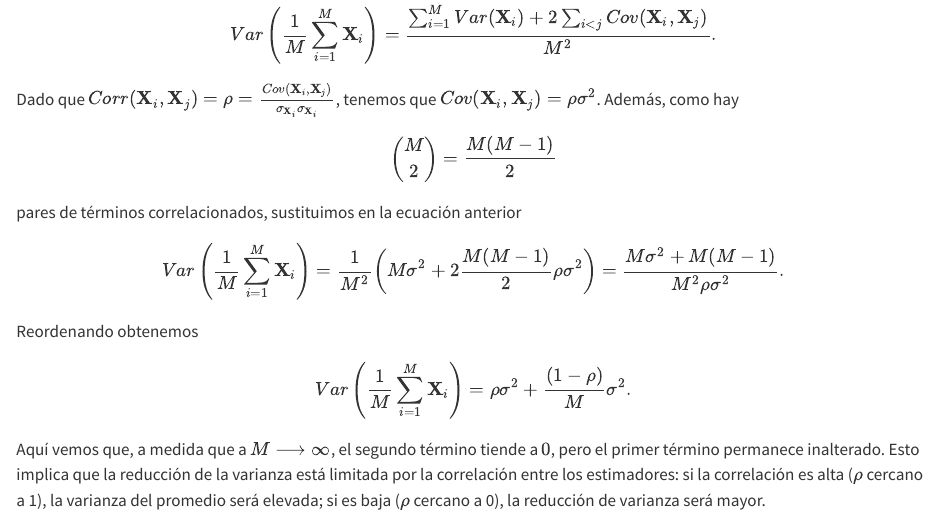
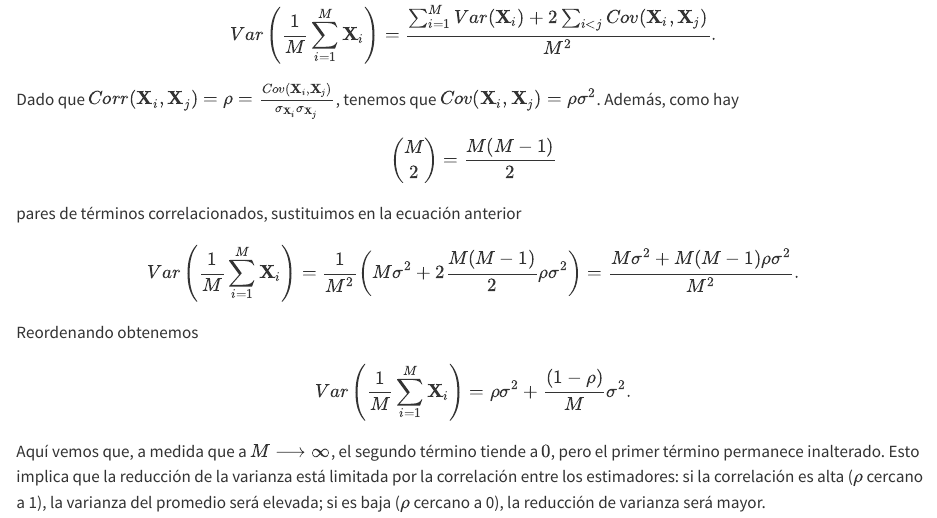
Before and after one commit to URJCDSLab/AprendizajeAutomaticoI, a Quarto document (aprsup.qmd): the page in a window 1100 px wide, from 16290 px down. Rendered offline with R 4.5, knitr and Pandoc in place of Quarto, with nearby package versions; some code elsewhere in the file could not run offline; long lines of code are wrapped.

Commit message:
errata sup

```diff
--- a/aprsup.qmd
+++ b/aprsup.qmd
@@ -1029,9 +1029,9 @@ La correlación entre estos estimadores tendrá un impacto en la reducción de v
 
 Desde un punto de vista téorico, consideremos $M$ variables aleatorias $\mathbf{X}_1,\mathbf{X}_2,\dots, \mathbf{X}_M$ que son idénticamente distribuidas con varianza $\sigma^{2}$ pero no independientes, es decir, tienen correlación no nula. En particular,supongamos que la correlación entre cualquier par de ellas es $$Corr(\mathbf{X}_i,\mathbf{X}_j)=\rho, \ \   i\neq j.$$
 
-La varianza del promedio de estos estimadores se obtiene como $$Var\left(\frac{1}{M} \sum_{i=1}^{M}\mathbf{X}_i \right)=\frac{\sum_{i=1}^{M} Var(\mathbf{X}_i) + 2\sum_{i< j}Cov(\mathbf{X}_i,\mathbf{X}_j)}{M^{2}}.$$ Dado que $Corr(\mathbf{X}_i,\mathbf{X}_j) = \rho = \frac{Cov(\mathbf{X}_i,\mathbf{X}_j)}{\sigma_{\mathbf{X}_i}\sigma_{\mathbf{X}_i}}$, tenemos que $Cov(\mathbf{X}_i,\mathbf{X}_j)=\rho \sigma^{2}$. Además, como hay $${M \choose 2} = \frac{M(M-1)}{2}$$ pares de términos correlacionados, sustituimos en la ecuación anterior
-
-$$Var\left(\frac{1}{M} \sum_{i=1}^{M}\mathbf{X}_i \right) = \frac{1}{M^{2}}\left(M \sigma^{2} + 2\frac{M(M-1)}{2}\rho \sigma^{2}\right)=\frac{M \sigma^{2} +M(M-1)}{M^{2}\rho \sigma^{2}}.$$ Reordenando obtenemos $$Var\left(\frac{1}{M} \sum_{i=1}^{M}\mathbf{X}_i \right) = \rho \sigma^{2} + \frac{(1-\rho)}{M}\sigma^{2}.$$ Aquí vemos que, a medida que a $M \longrightarrow \infty$, el segundo término tiende a $0$, pero el primer término permanece inalterado. Esto implica que la reducción de la varianza está limitada por la correlación entre los estimadores: si la correlación es alta ($\rho$ cercano a 1), la varianza del promedio será elevada; si es baja ($\rho$ cercano a 0), la reducción de varianza será mayor.
+La varianza del promedio de estos estimadores se obtiene como $$Var\left(\frac{1}{M} \sum_{i=1}^{M}\mathbf{X}_i \right)=\frac{\sum_{i=1}^{M} Var(\mathbf{X}_i) + 2\sum_{i< j}Cov(\mathbf{X}_i,\mathbf{X}_j)}{M^{2}}.$$ Dado que $Corr(\mathbf{X}_i,\mathbf{X}_j) = \rho = \frac{Cov(\mathbf{X}_i,\mathbf{X}_j)}{\sigma_{\mathbf{X}_i}\sigma_{\mathbf{X}_j}}$, tenemos que $Cov(\mathbf{X}_i,\mathbf{X}_j)=\rho \sigma^{2}$. Además, como hay $${M \choose 2} = \frac{M(M-1)}{2}$$ pares de términos correlacionados, sustituimos en la ecuación anterior
+
+$$Var\left(\frac{1}{M} \sum_{i=1}^{M}\mathbf{X}_i \right) = \frac{1}{M^{2}}\left(M \sigma^{2} + 2\frac{M(M-1)}{2}\rho \sigma^{2}\right)=\frac{M \sigma^{2} +M(M-1)\rho \sigma^{2}}{M^{2}}.$$ Reordenando obtenemos $$Var\left(\frac{1}{M} \sum_{i=1}^{M}\mathbf{X}_i \right) = \rho \sigma^{2} + \frac{(1-\rho)}{M}\sigma^{2}.$$ Aquí vemos que, a medida que a $M \longrightarrow \infty$, el segundo término tiende a $0$, pero el primer término permanece inalterado. Esto implica que la reducción de la varianza está limitada por la correlación entre los estimadores: si la correlación es alta ($\rho$ cercano a 1), la varianza del promedio será elevada; si es baja ($\rho$ cercano a 0), la reducción de varianza será mayor.
 
 Random Forest introduce una estrategia para reducir esta correlación: seleccionar aleatoriamente un subconjunto de $q \leq p$ variables predictoras para cada árbol, en lugar de usar todas las $p$ variables disponibles.
 
```
Also changed, not shown: docs/search.json, 19 other files.
